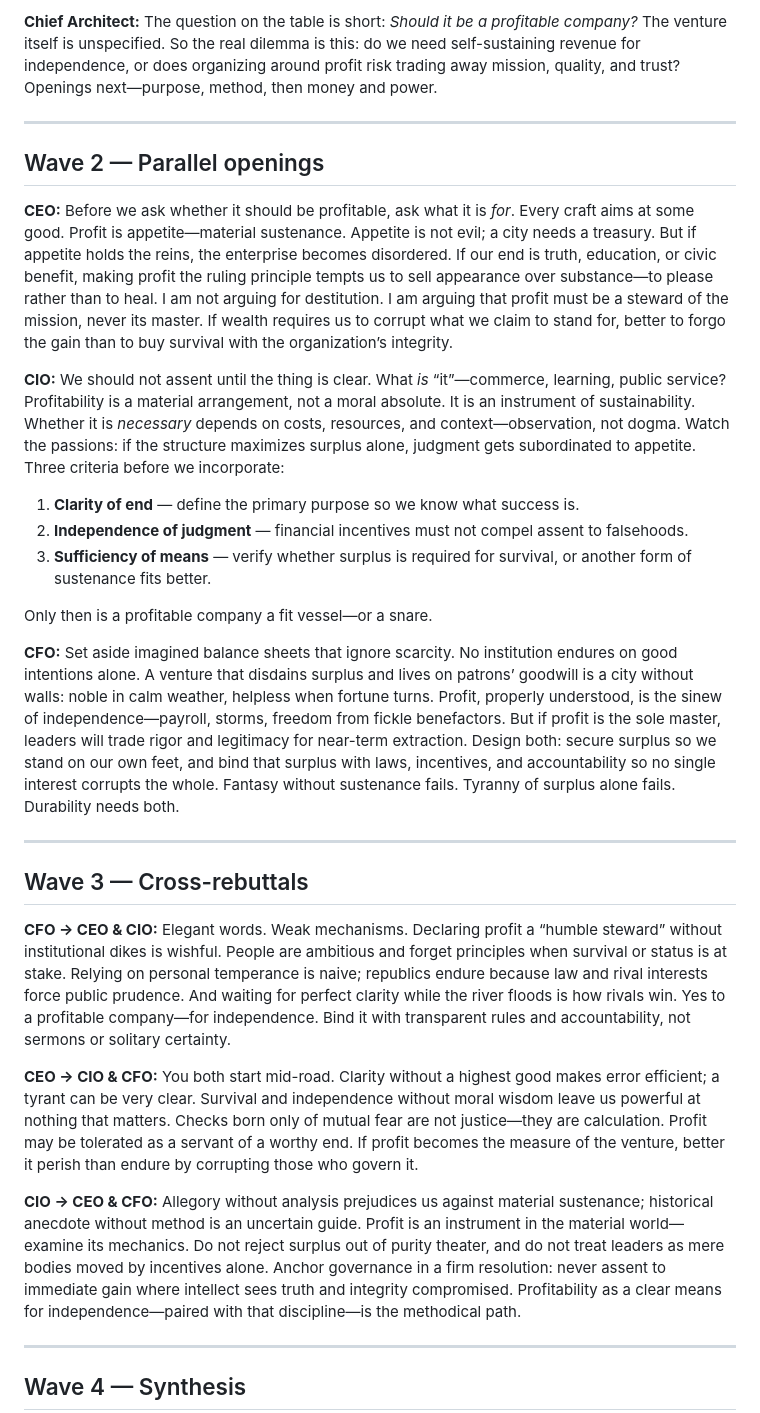
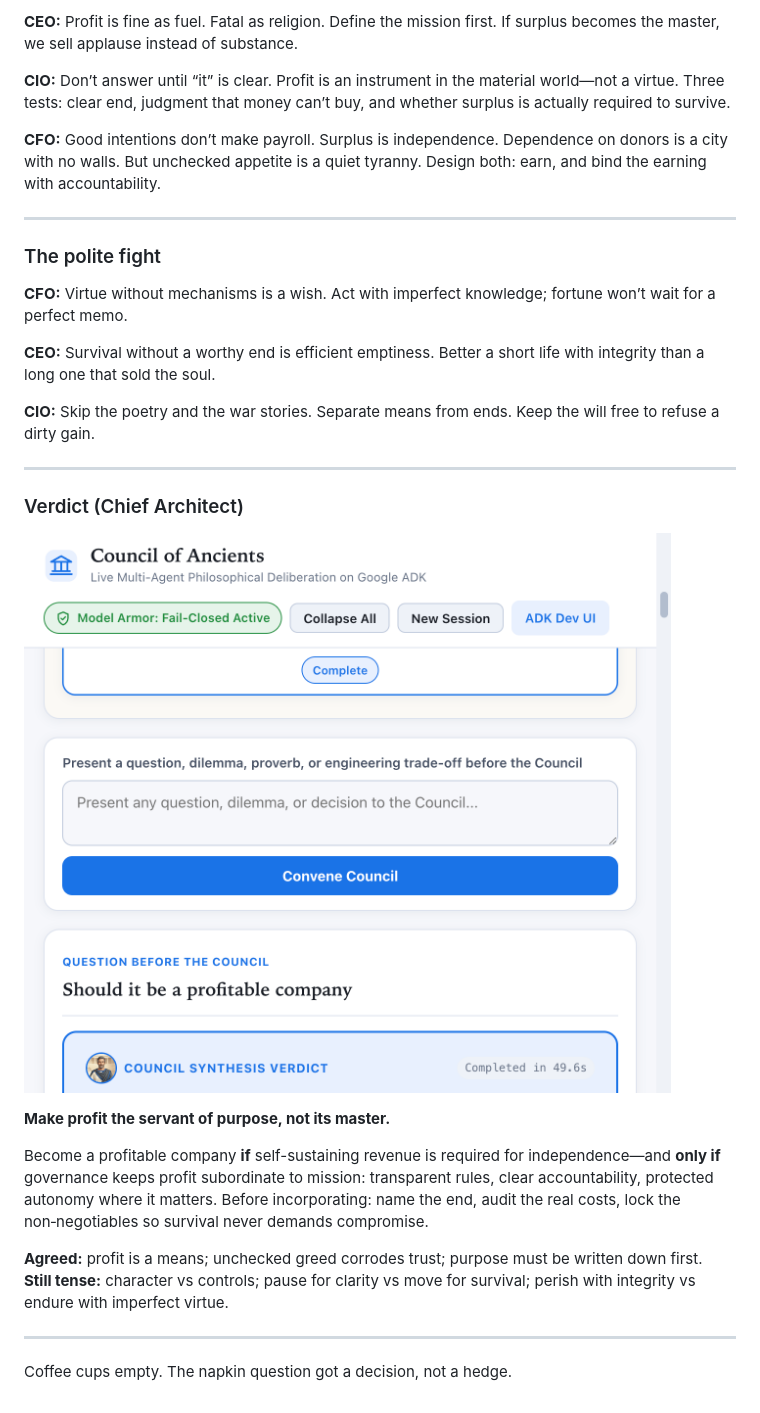
Before and after one commit to javakishore-veleti/Council-Of-Ancients-Google-ADK, a Markdown page: docs/blog/should-it-be-a-profitable-company.md, the part around one of its changes. Drawn GitHub-style; pictures changed too: docs/blog/images/03-synthesis-verdict.png (added).

```diff
--- a/docs/blog/should-it-be-a-profitable-company.md
+++ b/docs/blog/should-it-be-a-profitable-company.md
@@ -20,33 +37,34 @@ On the Quorum Chamber stage, four seats light up in sequence. Fail-closed safety
 
-**Chief Architect:** The question on the table is short: *Should it be a profitable company?* The venture itself is unspecified. So the real dilemma is this: do we need self-sustaining revenue for independence, or does organizing around profit risk trading away mission, quality, and trust? Openings next—purpose, method, then money and power.
+**CEO:** Profit is fine as fuel. Fatal as religion. Define the mission first. If surplus becomes the master, we sell applause instead of substance.
+
+**CIO:** Don’t answer until “it” is clear. Profit is an instrument in the material world—not a virtue. Three tests: clear end, judgment that money can’t buy, and whether surplus is actually required to survive.
+
+**CFO:** Good intentions don’t make payroll. Surplus is independence. Dependence on donors is a city with no walls. But unchecked appetite is a quiet tyranny. Design both: earn, and bind the earning with accountability.
 
 ---
 
-## Wave 2 — Parallel openings
+### The polite fight
 
-**CEO:** Before we ask whether it should be profitable, ask what it is *for*. Every craft aims at some good. Profit is appetite—material sustenance. Appetite is not evil; a city needs a treasury. But if appetite holds the reins, the enterprise becomes disordered. If our end is truth, education, or civic benefit, making profit the ruling principle tempts us to sell appearance over substance—to please rather than to heal. I am not arguing for destitution. I am arguing that profit must be a steward of the mission, never its master. If wealth requires us to corrupt what we claim to stand for, better to forgo the gain than to buy survival with the organization’s integrity.
+**CFO:** Virtue without mechanisms is a wish. Act with imperfect knowledge; fortune won’t wait for a perfect memo.
 
-**CIO:** We should not assent until the thing is clear. What *is* “it”—commerce, learning, public service? Profitability is a material arrangement, not a moral absolute. It is an instrument of sustainability. Whether it is *necessary* depends on costs, resources, and context—observation, not dogma. Watch the passions: if the structure maximizes surplus alone, judgment gets subordinated to appetite. Three criteria before we incorporate:
+**CEO:** Survival without a worthy end is efficient emptiness. Better a short life with integrity than a long one that sold the soul.
 
-1. **Clarity of end** — define the primary purpose so we know what success is.
-2. **Independence of judgment** — financial incentives must not compel assent to falsehoods.
-3. **Sufficiency of means** — verify whether surplus is required for survival, or another form of sustenance fits better.
-
-Only then is a profitable company a fit vessel—or a snare.
-
-**CFO:** Set aside imagined balance sheets that ignore scarcity. No institution endures on good intentions alone. A venture that disdains surplus and lives on patrons’ goodwill is a city without walls: noble in calm weather, helpless when fortune turns. Profit, properly understood, is the sinew of independence—payroll, storms, freedom from fickle benefactors. But if profit is the sole master, leaders will trade rigor and legitimacy for near-term extraction. Design both: secure surplus so we stand on our own feet, and bind that surplus with laws, incentives, and accountability so no single interest corrupts the whole. Fantasy without sustenance fails. Tyranny of surplus alone fails. Durability needs both.
+**CIO:** Skip the poetry and the war stories. Separate means from ends. Keep the will free to refuse a dirty gain.
 
 ---
 
-## Wave 3 — Cross-rebuttals
+### Verdict (Chief Architect)
 
-**CFO → CEO & CIO:** Elegant words. Weak mechanisms. Declaring profit a “humble steward” without institutional dikes is wishful. People are ambitious and forget principles when survival or status is at stake. Relying on personal temperance is naive; republics endure because law and rival interests force public prudence. And waiting for perfect clarity while the river floods is how rivals win. Yes to a profitable company—for independence. Bind it with transparent rules and accountability, not sermons or solitary certainty.
+![Council synthesis verdict card](images/03-synthesis-verdict.png)
 
-**CEO → CIO & CFO:** You both start mid-road. Clarity without a highest good makes error efficient; a tyrant can be very clear. Survival and independence without moral wisdom leave us powerful at nothing that matters. Checks born only of mutual fear are not justice—they are calculation. Profit may be tolerated as a servant of a worthy end. If profit becomes the measure of the venture, better it perish than endure by corrupting those who govern it.
+**Make profit the servant of purpose, not its master.**
 
-**CIO → CEO & CFO:** Allegory without analysis prejudices us against material sustenance; historical anecdote without method is an uncertain guide. Profit is an instrument in the material world—examine its mechanics. Do not reject surplus out of purity theater, and do not treat leaders as mere bodies moved by incentives alone. Anchor governance in a firm resolution: never assent to immediate gain where intellect sees truth and integrity compromised. Profitability as a clear means for independence—paired with that discipline—is the methodical path.
+Become a profitable company **if** self-sustaining revenue is required for independence—and **only if** governance keeps profit subordinate to mission: transparent rules, clear accountability, protected autonomy where it matters. Before incorporating: name the end, audit the real costs, lock the non‑negotiables so survival never demands compromise.
+
+**Agreed:** profit is a means; unchecked greed corrodes trust; purpose must be written down first.
+**Still tense:** character vs controls; pause for clarity vs move for survival; perish with integrity vs endure with imperfect virtue.
 
 ---
 
-## Wave 4 — Synthesis
+Coffee cups empty. The napkin question got a decision, not a hedge.
 
```
Also changed, not shown: other parts of docs/blog/should-it-be-a-profitable-company.md (+30 -46 lines), docs/blog/images/01-chamber-idle.png (added), docs/blog/images/02-seats-spoke.png (added).
